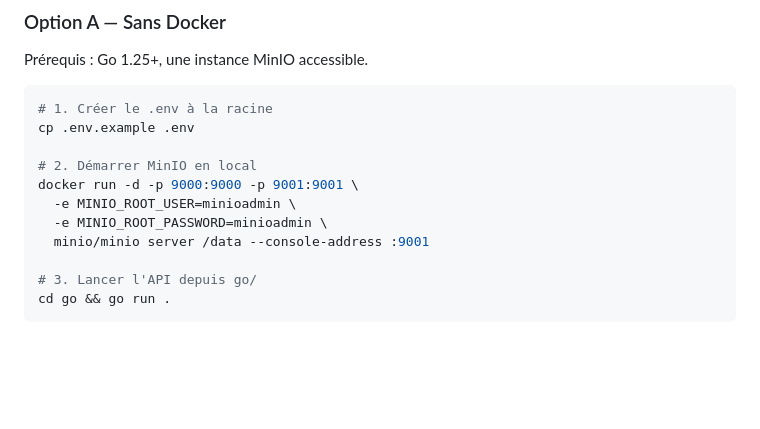
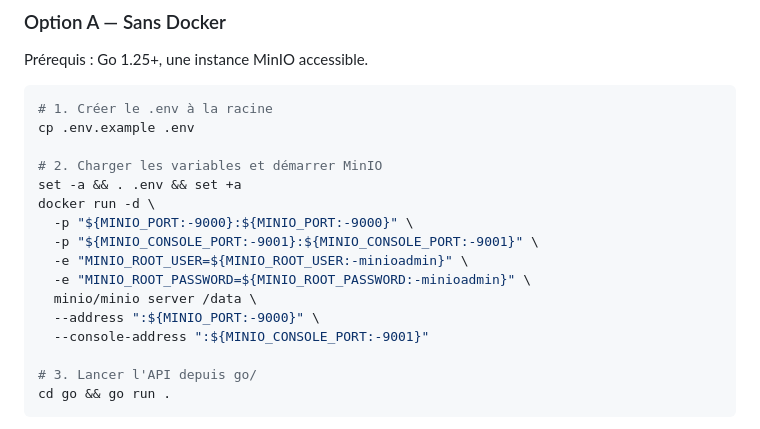
Before and after one commit to AndyMelone/artefact-arteci, a Markdown page: README.md, the part around the change. Rendered like a GitHub page; blank space fills up the shorter version.

Commit message:
fix: use .env variables in MinIO docker run command (Option A)

```diff
--- a/README.md
+++ b/README.md
@@ -118,11 +118,16 @@ Prérequis : Go 1.25+, une instance MinIO accessible.
 # 1. Créer le .env à la racine
 cp .env.example .env
 
-# 2. Démarrer MinIO en local
-docker run -d -p 9000:9000 -p 9001:9001 \
-  -e MINIO_ROOT_USER=minioadmin \
-  -e MINIO_ROOT_PASSWORD=minioadmin \
-  minio/minio server /data --console-address :9001
+# 2. Charger les variables et démarrer MinIO
+set -a && . .env && set +a
+docker run -d \
+  -p "${MINIO_PORT:-9000}:${MINIO_PORT:-9000}" \
+  -p "${MINIO_CONSOLE_PORT:-9001}:${MINIO_CONSOLE_PORT:-9001}" \
+  -e "MINIO_ROOT_USER=${MINIO_ROOT_USER:-minioadmin}" \
+  -e "MINIO_ROOT_PASSWORD=${MINIO_ROOT_PASSWORD:-minioadmin}" \
+  minio/minio server /data \
+  --address ":${MINIO_PORT:-9000}" \
+  --console-address ":${MINIO_CONSOLE_PORT:-9001}"
 
 # 3. Lancer l'API depuis go/
 cd go && go run .
```
